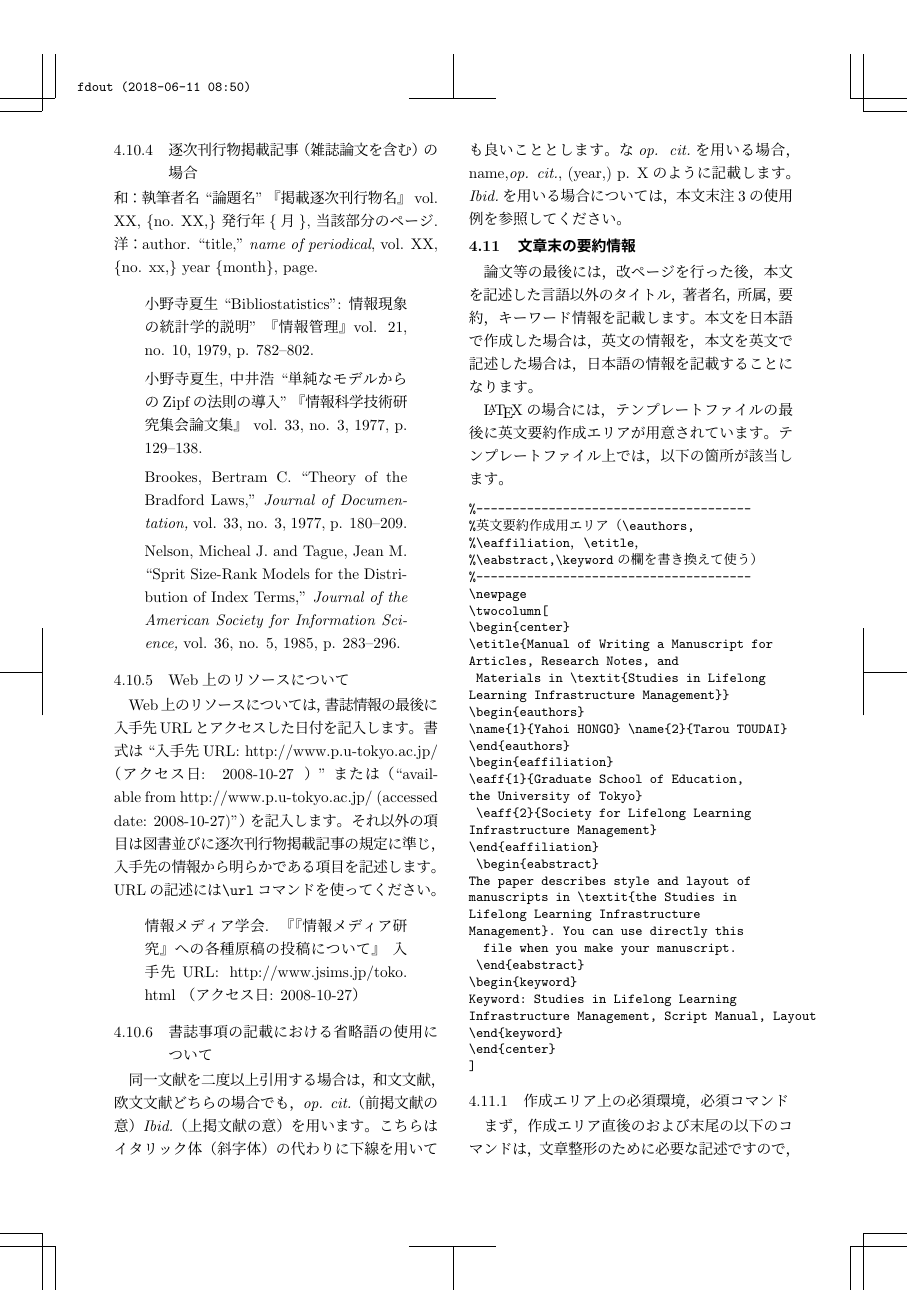
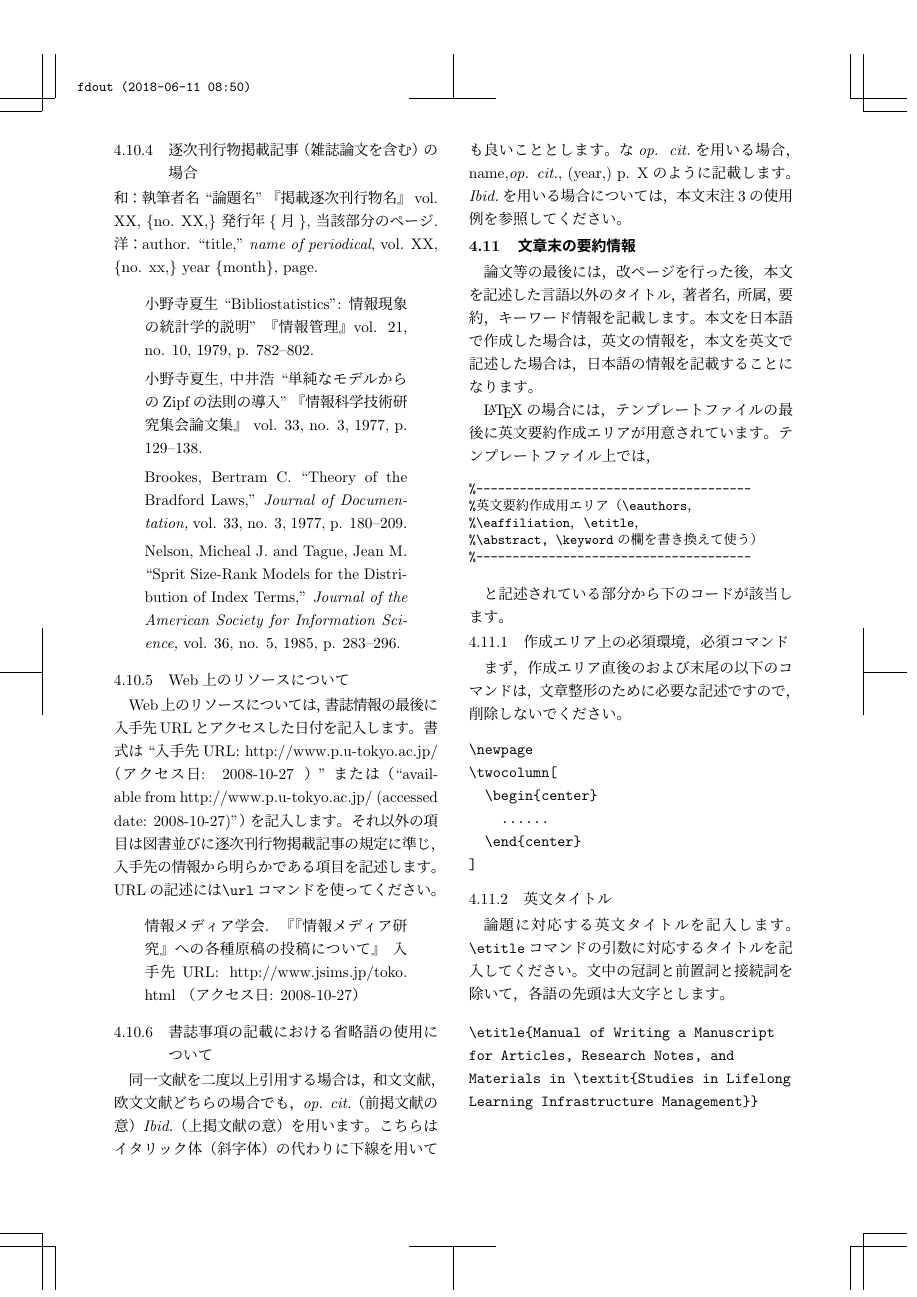
Before and after one commit to utlis/llls-bulletin_template, a LaTeX document (llls_bulletin_template.tex): page 7 of 10. Compiled offline with pLaTeX and dvipdfmx.

Commit message:
change the instruction for English page

```diff
--- a/llls_bulletin_template.tex
+++ b/llls_bulletin_template.tex
@@ -546,46 +546,19 @@ URLの記述には\verb|\url|コマンドを使ってください。
 することになります。
 
 \LaTeX{}の場合には，テンプレートファイルの最後に英文要約作成エリ
-アが用意されています。テンプレートファイル上では，以下の箇所が該当します。
+アが用意されています。テンプレートファイル上では，
 
-\small{}
+\small
 \begin{verbatim}
 %--------------------------------------
-%英文要約作成用エリア（\eauthors,
+%英文要約作成用エリア（\eauthors，
 %\eaffiliation，\etitle，
-%\eabstract,\keywordの欄を書き換えて使う）
+%\abstract, \keywordの欄を書き換えて使う）
 %--------------------------------------
-\newpage
-\twocolumn[
-\begin{center}
-\etitle{Manual of Writing a Manuscript for
-Articles, Research Notes, and
- Materials in \textit{Studies in Lifelong
-Learning Infrastructure Management}}
-\begin{eauthors}
-\name{1}{Yahoi HONGO} \name{2}{Tarou TOUDAI}
-\end{eauthors}
-\begin{eaffiliation}
-\eaff{1}{Graduate School of Education,
-the University of Tokyo}
- \eaff{2}{Society for Lifelong Learning
-Infrastructure Management}
-\end{eaffiliation}
- \begin{eabstract}
-The paper describes style and layout of
-manuscripts in \textit{the Studies in
-Lifelong Learning Infrastructure
-Management}. You can use directly this
-  file when you make your manuscript.
- \end{eabstract}
-\begin{keyword}
-Keyword: Studies in Lifelong Learning
-Infrastructure Management, Script Manual, Layout
-\end{keyword}
-\end{center}
-]
 \end{verbatim}
 \normalsize
+
+と記述されている部分から下のコードが該当します。
 
 \subsubsection{作成エリア上の必須環境，必須コマンド}
 まず，作成エリア直後のおよび末尾の以下のコマンドは，文章整形のために必要
```
Also changed, not shown: llls_bulletin_template.tex (6 more changed lines). Lines whose indentation alone changed are shown as unchanged.
